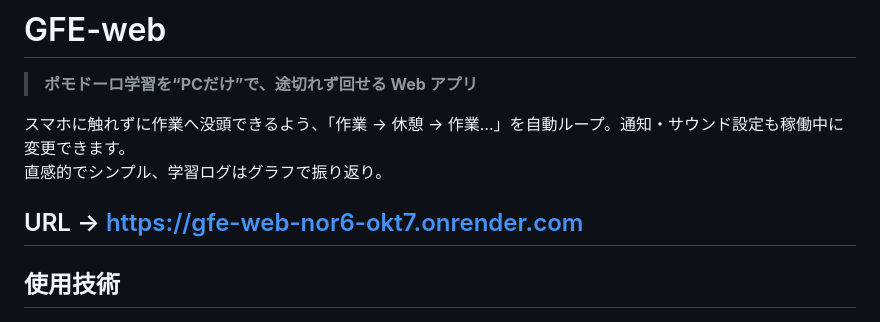
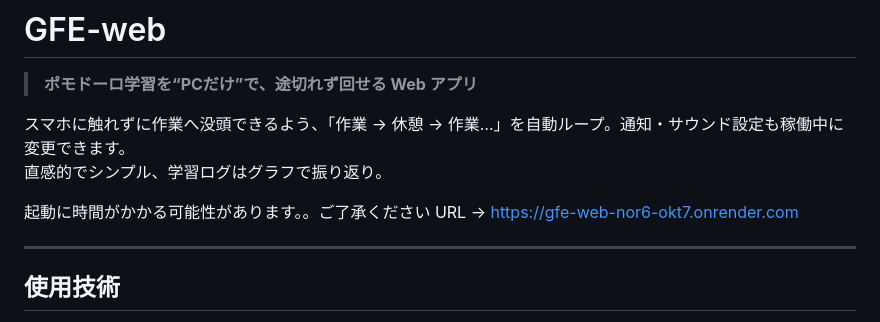
Before and after one commit to tanagorou/GFE-web, a Markdown page: README.md, the part around the change. Rendered like a GitHub page.

```diff
--- a/README.md
+++ b/README.md
@@ -5,7 +5,9 @@
 スマホに触れずに作業へ没頭できるよう、「作業 → 休憩 → 作業…」を自動ループ。通知・サウンド設定も稼働中に変更できます。
 直感的でシンプル、学習ログはグラフで振り返り。
 
+起動に時間がかかる可能性があります。。ご了承ください
 URL → https://gfe-web-nor6-okt7.onrender.com
+
 ---
 
 ## 使用技術
```
